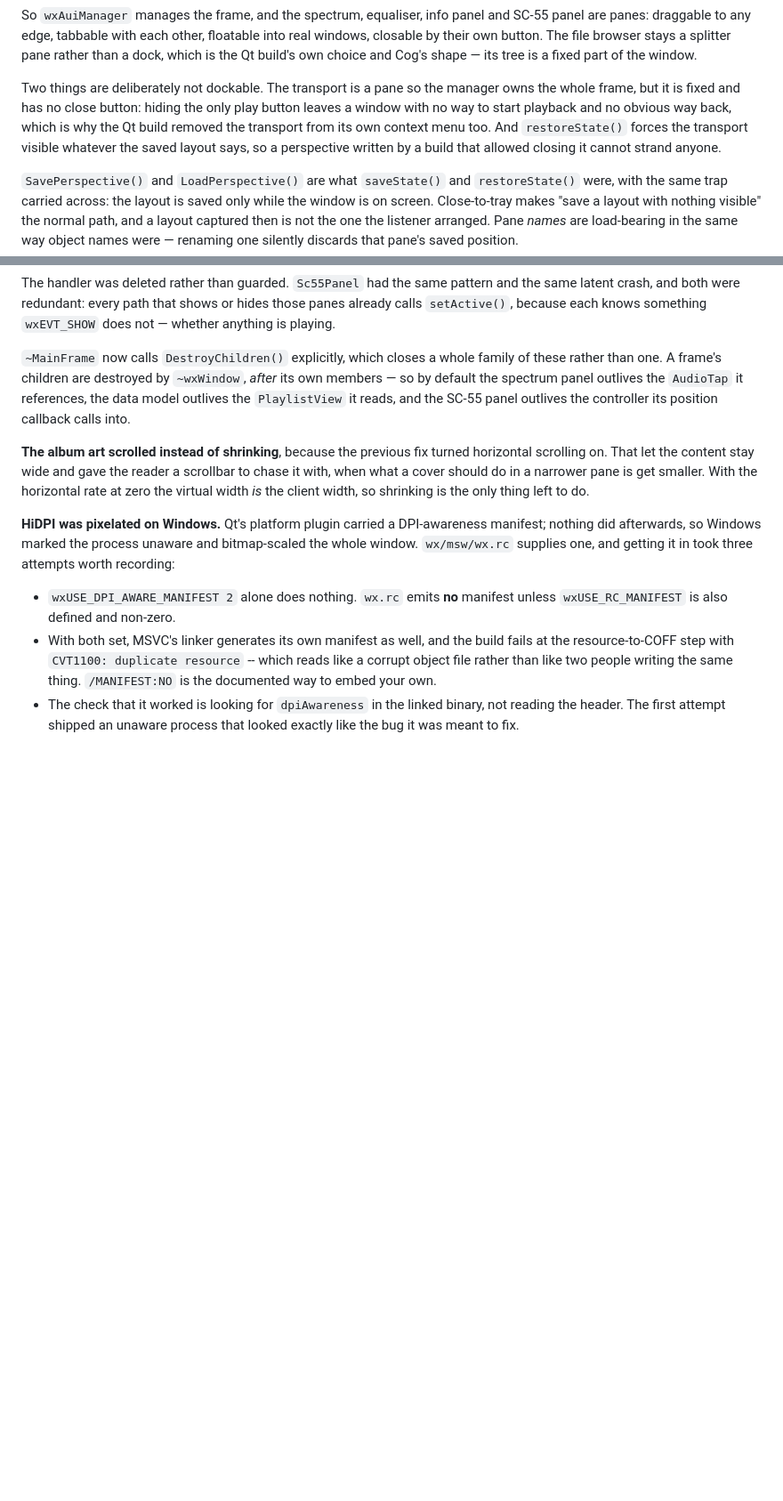
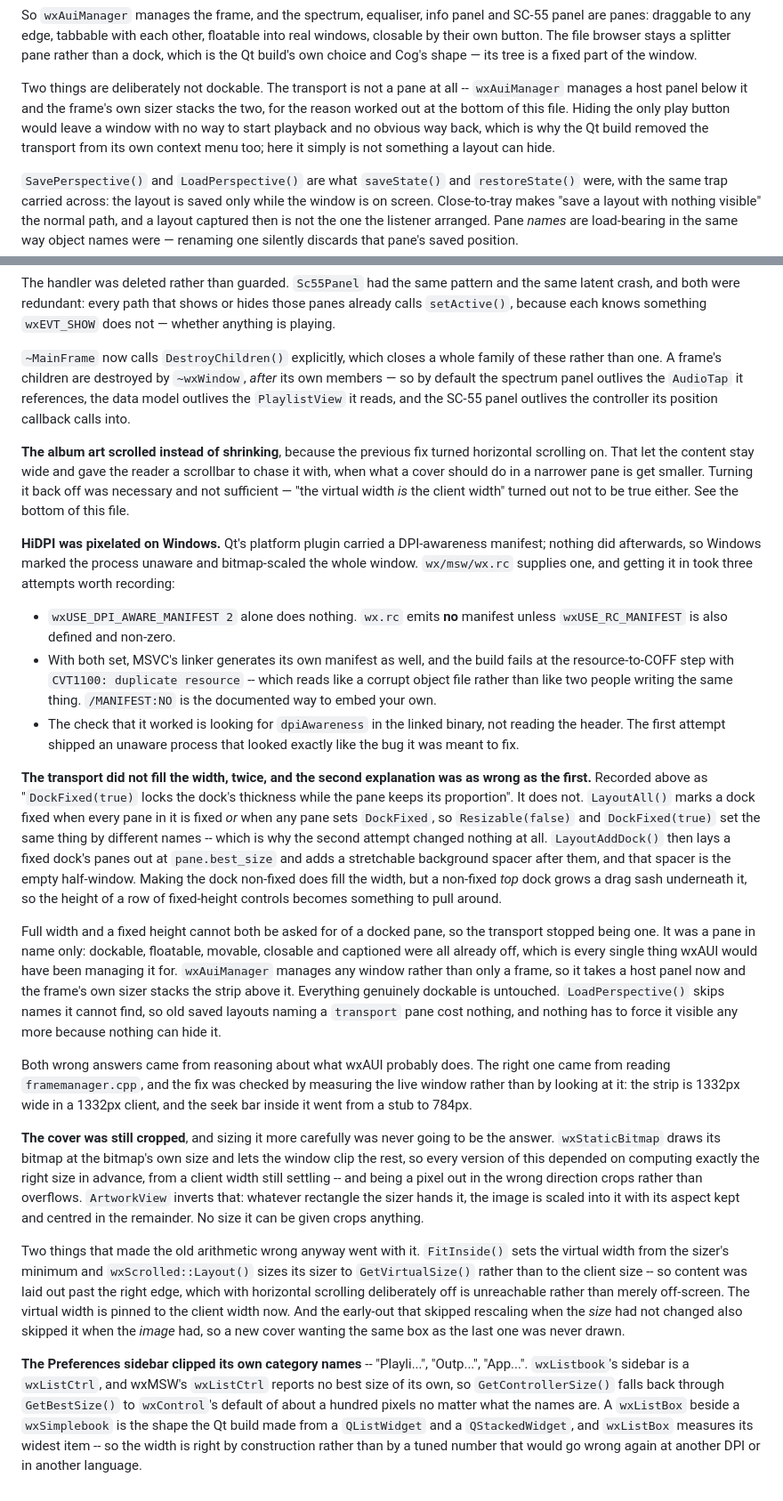
Before and after one commit to losnoco/XPCog, a Markdown page: docs/WXPORT.md, 2 parts joined by grey strips. Shown at 89% size. Drawn GitHub-style; blank space fills up the shorter version.

Commit message:
The staging record now says what was actually wrong, not what was guessed
Three entries in WXPORT.md asserted causes that turned out to be false, and one
of them -- DockFixed keeping a dock's thickness while the pane keeps its
proportion -- was confident enough to send the next reader down the same wrong
path. They are corrected in place and the findings from framemanager.cpp,
wxScrolled::Layout and wxBookCtrlBase::GetControllerSize are written up at the
end, where the rest of the run-it-and-see section already lives.

Co-Authored-By: Claude Opus 5 (1M context) <noreply@anthropic.com>

```diff
--- a/docs/WXPORT.md
+++ b/docs/WXPORT.md
@@ -396,12 +396,12 @@ into real windows, closable by their own button. The file browser stays a splitt
 pane rather than a dock, which is the Qt build's own choice and Cog's shape — its
 tree is a fixed part of the window.
 
-Two things are deliberately not dockable. The transport is a pane so the manager
-owns the whole frame, but it is fixed and has no close button: hiding the only
-play button leaves a window with no way to start playback and no obvious way back,
-which is why the Qt build removed the transport from its own context menu too. And
-`restoreState()` forces the transport visible whatever the saved layout says, so a
-perspective written by a build that allowed closing it cannot strand anyone.
+Two things are deliberately not dockable. The transport is not a pane at all --
+`wxAuiManager` manages a host panel below it and the frame's own sizer stacks the
+two, for the reason worked out at the bottom of this file. Hiding the only play
+button would leave a window with no way to start playback and no obvious way back,
+which is why the Qt build removed the transport from its own context menu too;
+here it simply is not something a layout can hide.
 
 `SavePerspective()` and `LoadPerspective()` are what `saveState()` and
 `restoreState()` were, with the same trap carried across: the layout is saved only
@@ -507,8 +507,9 @@ panel outlives the controller its position callback calls into.
 **The album art scrolled instead of shrinking**, because the previous fix turned
 horizontal scrolling on. That let the content stay wide and gave the reader a
 scrollbar to chase it with, when what a cover should do in a narrower pane is get
-smaller. With the horizontal rate at zero the virtual width *is* the client width,
-so shrinking is the only thing left to do.
+smaller. Turning it back off was necessary and not sufficient — "the virtual width
+*is* the client width" turned out not to be true either. See the bottom of this
+file.
 
 **HiDPI was pixelated on Windows.** Qt's platform plugin carried a DPI-awareness
 manifest; nothing did afterwards, so Windows marked the process unaware and
@@ -524,3 +525,56 @@ took three attempts worth recording:
 - The check that it worked is looking for `dpiAwareness` in the linked binary,
   not reading the header. The first attempt shipped an unaware process that looked
   exactly like the bug it was meant to fix.
+
+
+**The transport did not fill the width, twice, and the second explanation was as
+wrong as the first.** Recorded above as "`DockFixed(true)` locks the dock's
+thickness while the pane keeps its proportion". It does not. `LayoutAll()` marks a
+dock fixed when every pane in it is fixed *or* when any pane sets `DockFixed`, so
+`Resizable(false)` and `DockFixed(true)` set the same thing by different names --
+which is why the second attempt changed nothing at all. `LayoutAddDock()` then
+lays a fixed dock's panes out at `pane.best_size` and adds a stretchable
+background spacer after them, and that spacer is the empty half-window. Making the
+dock non-fixed does fill the width, but a non-fixed *top* dock grows a drag sash
+underneath it, so the height of a row of fixed-height controls becomes something
+to pull around.
+
+Full width and a fixed height cannot both be asked for of a docked pane, so the
+transport stopped being one. It was a pane in name only: dockable, floatable,
+movable, closable and captioned were all already off, which is every single thing
+wxAUI would have been managing it for. `wxAuiManager` manages any window rather
+than only a frame, so it takes a host panel now and the frame's own sizer stacks
+the strip above it. Everything genuinely dockable is untouched. `LoadPerspective()`
+skips names it cannot find, so old saved layouts naming a `transport` pane cost
+nothing, and nothing has to force it visible any more because nothing can hide it.
+
+Both wrong answers came from reasoning about what wxAUI probably does. The right
+one came from reading `framemanager.cpp`, and the fix was checked by measuring the
+live window rather than by looking at it: the strip is 1332px wide in a 1332px
+client, and the seek bar inside it went from a stub to 784px.
+
+**The cover was still cropped**, and sizing it more carefully was never going to
+be the answer. `wxStaticBitmap` draws its bitmap at the bitmap's own size and lets
+the window clip the rest, so every version of this depended on computing exactly
+the right size in advance, from a client width still settling -- and being a pixel
+out in the wrong direction crops rather than overflows. `ArtworkView` inverts that:
+whatever rectangle the sizer hands it, the image is scaled into it with its aspect
+kept and centred in the remainder. No size it can be given crops anything.
+
+Two things that made the old arithmetic wrong anyway went with it. `FitInside()`
+sets the virtual width from the sizer's minimum and `wxScrolled::Layout()` sizes
+its sizer to `GetVirtualSize()` rather than to the client size -- so content was
+laid out past the right edge, which with horizontal scrolling deliberately off is
+unreachable rather than merely off-screen. The virtual width is pinned to the
+client width now. And the early-out that skipped rescaling when the *size* had not
+changed also skipped it when the *image* had, so a new cover wanting the same box
+as the last one was never drawn.
+
+**The Preferences sidebar clipped its own category names** -- "Playli...",
+"Outp...", "App...". `wxListbook`'s sidebar is a `wxListCtrl`, and wxMSW's
+`wxListCtrl` reports no best size of its own, so `GetControllerSize()` falls back
+through `GetBestSize()` to `wxControl`'s default of about a hundred pixels no
+matter what the names are. A `wxListBox` beside a `wxSimplebook` is the shape the
+Qt build made from a `QListWidget` and a `QStackedWidget`, and `wxListBox` measures
+its widest item -- so the width is right by construction rather than by a tuned
+number that would go wrong again at another DPI or in another language.
```
Also changed, not shown: other parts of docs/WXPORT.md (+5 -5 lines).
